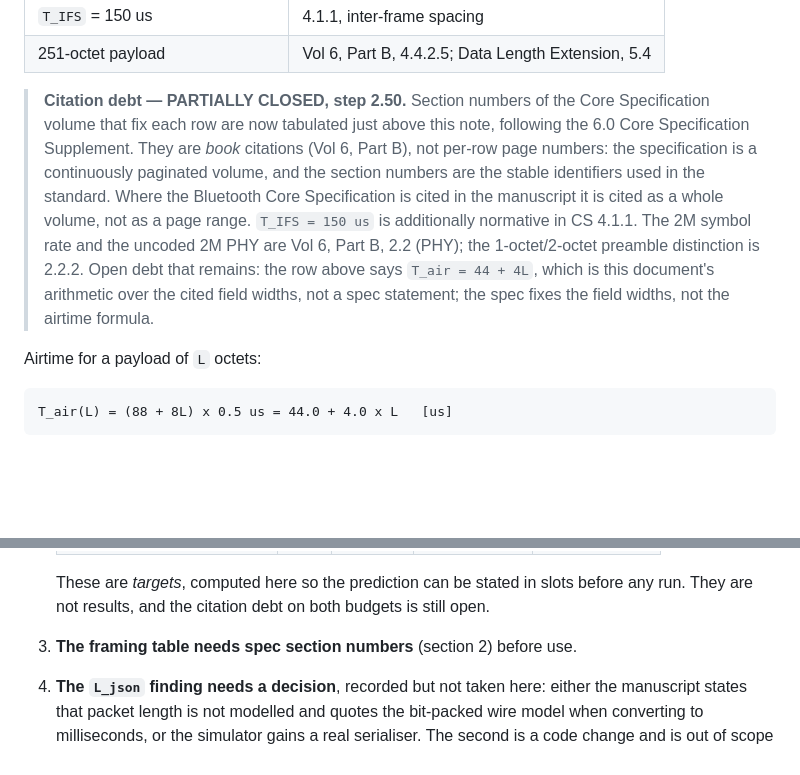
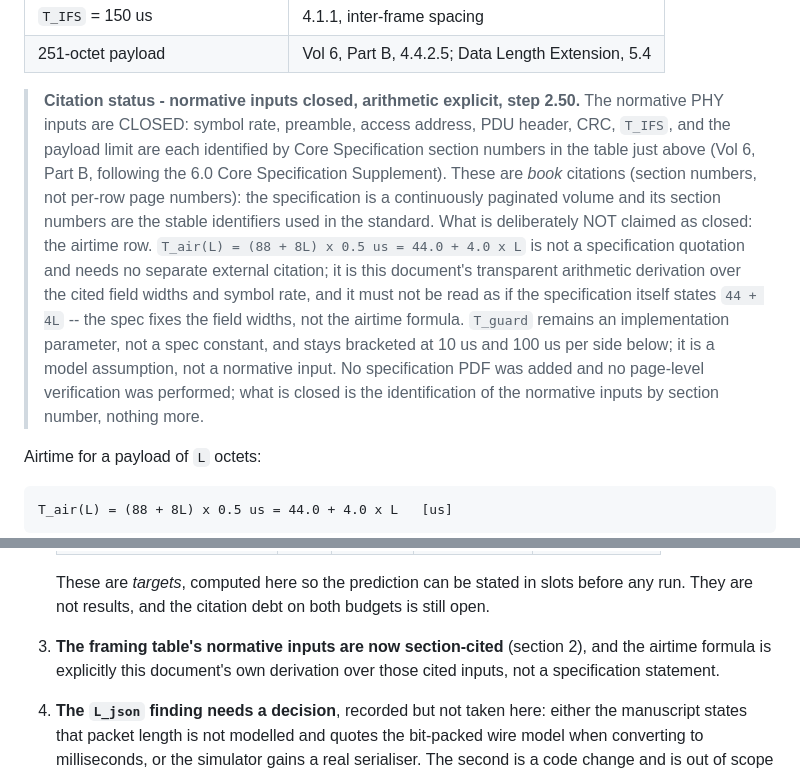
Before and after one commit to sadeqi-ah/ctsim, a Markdown page: docs/validation/t_slot.md, 2 parts joined by grey strips. GitHub-like rendering; blank space fills up the shorter version.

Commit message:
step 2.50: close normative-input citation debt, mark T_air as derived arithmetic

```diff
--- a/docs/validation/t_slot.md
+++ b/docs/validation/t_slot.md
@@ -66,19 +66,25 @@ Every row above is fixed by the spec, not measured:
 | `T_IFS` = 150 us | 4.1.1, inter-frame spacing |
 | 251-octet payload | Vol 6, Part B, 4.4.2.5; Data Length Extension, 5.4 |
 
-> **Citation debt — PARTIALLY CLOSED, step 2.50.** Section numbers of the
-> Core Specification volume that fix each row are now tabulated just above
-> this note, following the 6.0 Core Specification Supplement. They are
-> *book* citations (Vol 6, Part B), not per-row page numbers: the
-> specification is a continuously paginated volume, and the section numbers
-> are the stable identifiers used in the standard. Where the Bluetooth
-> Core Specification is cited in the manuscript it is cited as a whole
-> volume, not as a page range. `T_IFS = 150 us` is additionally normative
-> in CS 4.1.1. The 2M symbol rate and the uncoded 2M PHY are Vol 6,
-> Part B, 2.2 (PHY); the 1-octet/2-octet preamble distinction is 2.2.2.
-> Open debt that remains: the row above says `T_air = 44 + 4L`, which is
-> this document's arithmetic over the cited field widths, not a spec
-> statement; the spec fixes the field widths, not the airtime formula.
+> **Citation status - normative inputs closed, arithmetic explicit, step 2.50.**
+> The normative PHY inputs are CLOSED: symbol rate, preamble, access
+> address, PDU header, CRC, `T_IFS`, and the payload limit are each
+> identified by Core Specification section numbers in the table just above
+> (Vol 6, Part B, following the 6.0 Core Specification Supplement). These
+> are *book* citations (section numbers, not per-row page numbers): the
+> specification is a continuously paginated volume and its section numbers
+> are the stable identifiers used in the standard. What is deliberately
+> NOT claimed as closed: the airtime row. `T_air(L) = (88 + 8L) x 0.5 us
+> = 44.0 + 4.0 x L` is not a specification quotation and needs no separate
+> external citation; it is this document's transparent arithmetic
+> derivation over the cited field widths and symbol rate, and it must not
+> be read as if the specification itself states `44 + 4L` -- the spec
+> fixes the field widths, not the airtime formula. `T_guard` remains an
+> implementation parameter, not a spec constant, and stays bracketed at
+> 10 us and 100 us per side below; it is a model assumption, not a
+> normative input. No specification PDF was added and no page-level
+> verification was performed; what is closed is the identification of the
+> normative inputs by section number, nothing more.
 
 Airtime for a payload of `L` octets:
 
@@ -260,7 +266,9 @@ above, not a sweep.
    These are *targets*, computed here so the prediction can be stated in slots
    before any run. They are not results, and the citation debt on both budgets
    is still open.
-3. **The framing table needs spec section numbers** (section 2) before use.
+3. **The framing table's normative inputs are now section-cited** (section 2),
+   and the airtime formula is explicitly this document's own derivation
+   over those cited inputs, not a specification statement.
 4. **The `L_json` finding needs a decision**, recorded but not taken here:
    either the manuscript states that packet length is not modelled and quotes the
    bit-packed wire model when converting to milliseconds, or the simulator gains
```
